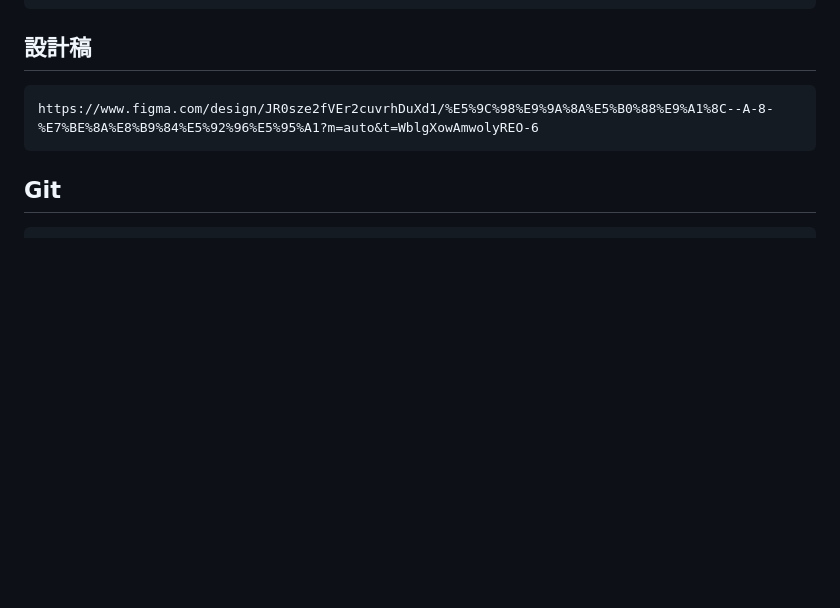
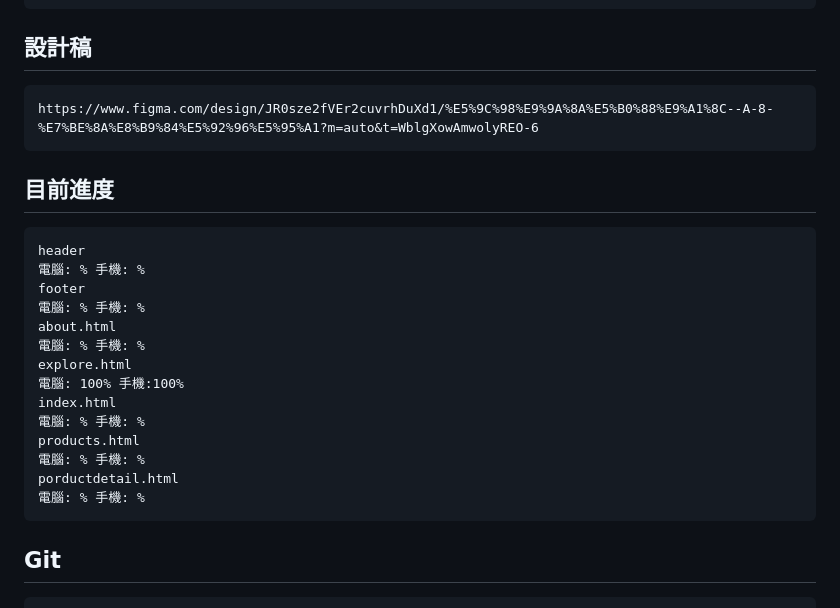
Before and after one commit to MarcoChiu/coffee, a Markdown page: README.md, the part around the change. Drawn GitHub-style; blank space fills up the shorter version.

Commit message:
Marco 更新目前個人進度

````diff
--- a/README.md
+++ b/README.md
@@ -13,6 +13,24 @@ https://www.figma.com/design/PrGtcgM9NgwmM1fsdcZSAd/%E5%9C%98%E9%9A%8A%E5%B0%88%
 ## 設計稿
 ```
 https://www.figma.com/design/JR0sze2fVEr2cuvrhDuXd1/%E5%9C%98%E9%9A%8A%E5%B0%88%E9%A1%8C--A-8-%E7%BE%8A%E8%B9%84%E5%92%96%E5%95%A1?m=auto&t=WblgXowAmwolyREO-6
+```
+
+## 目前進度
+```
+header
+電腦: % 手機: %
+footer
+電腦: % 手機: %
+about.html
+電腦: % 手機: %
+explore.html
+電腦: 100% 手機:100%
+index.html
+電腦: % 手機: %
+products.html
+電腦: % 手機: %
+porductdetail.html
+電腦: % 手機: %
 ```
 
 ## Git
````
